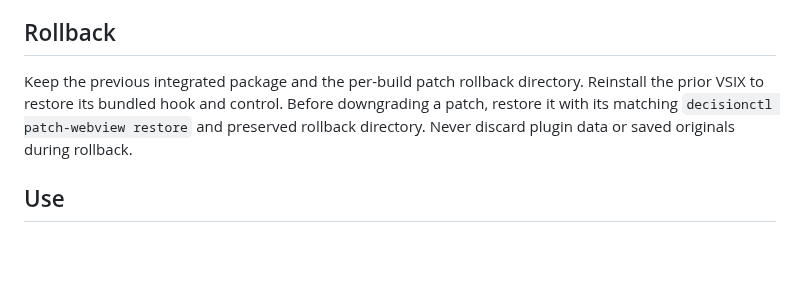
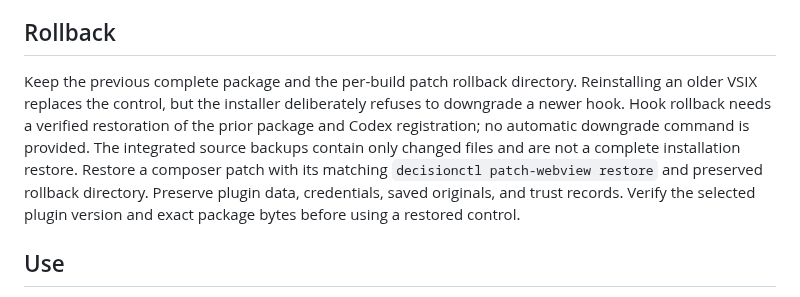
Before and after one commit to PhilippElhaus/Codex-Decision, a Markdown page: vscode-control/README.md, the part around the change. Drawn GitHub-style; blank space fills up the shorter version.

Commit message:
Clarify rollback limits and align documentation fixtures

```diff
--- a/vscode-control/README.md
+++ b/vscode-control/README.md
@@ -23,7 +23,7 @@ Temporary WSL or installer access failures receive three automatic retries after
 
 ## Rollback
 
-Keep the previous integrated package and the per-build patch rollback directory. Reinstall the prior VSIX to restore its bundled hook and control. Before downgrading a patch, restore it with its matching `decisionctl patch-webview restore` and preserved rollback directory. Never discard plugin data or saved originals during rollback.
+Keep the previous complete package and the per-build patch rollback directory. Reinstalling an older VSIX replaces the control, but the installer deliberately refuses to downgrade a newer hook. Hook rollback needs a verified restoration of the prior package and Codex registration; no automatic downgrade command is provided. The integrated source backups contain only changed files and are not a complete installation restore. Restore a composer patch with its matching `decisionctl patch-webview restore` and preserved rollback directory. Preserve plugin data, credentials, saved originals, and trust records. Verify the selected plugin version and exact package bytes before using a restored control.
 
 ## Use
 
```
Also changed, not shown: docs/development/startup_ui_repair_2026-10-17.md (+1 -1 lines), docs/images/decision-activity.png, 2 other files.
